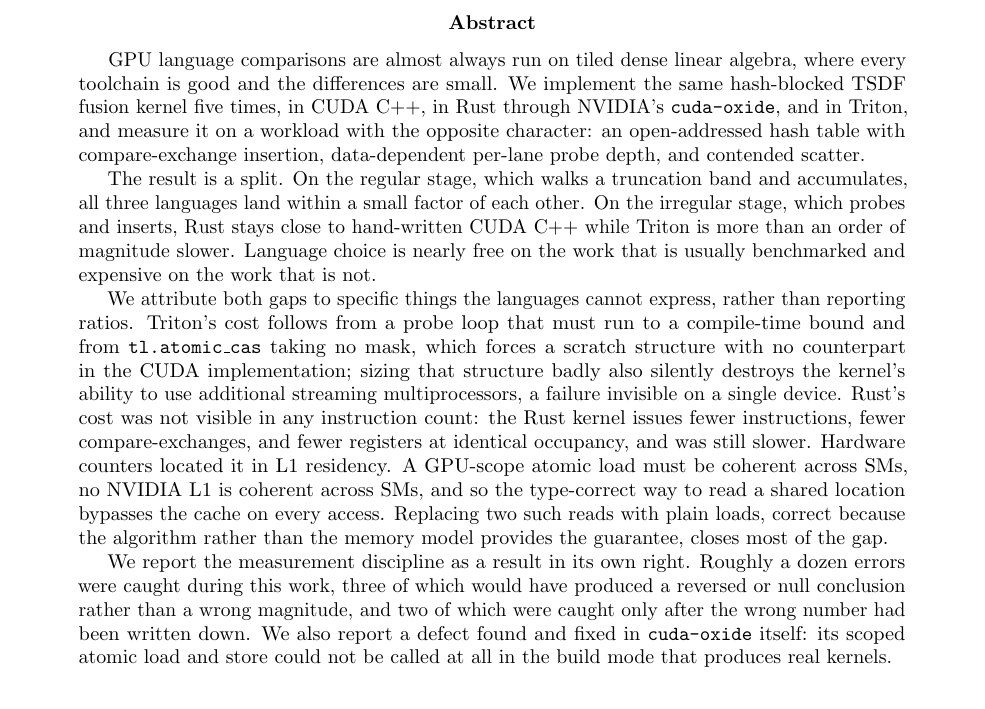
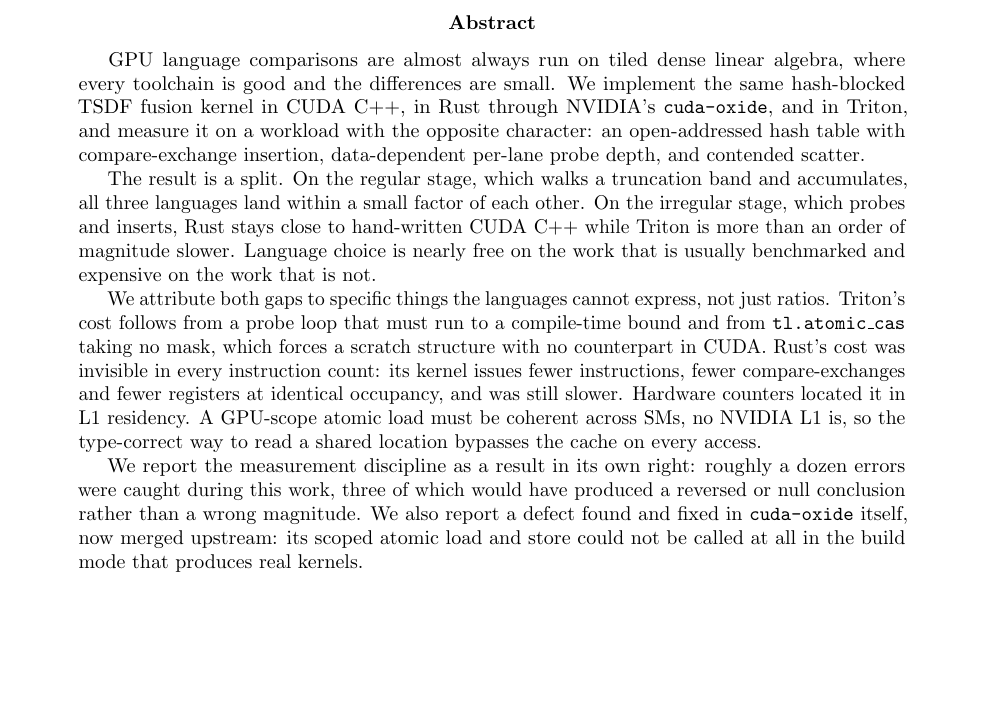
Before and after one commit to realitymatrix/what-irregularity-costs, a LaTeX paper (paper/main.tex): part of page 1 of 23, cut so that both start at the same text, the shorter picture padded with empty space. Compiled offline with pdfLaTeX.

Commit message:
arxiv: abstract fits the 1920-character field
arXiv caps the abstract field at 1920 characters and ours was 2,346, so the
submission would have bounced at the metadata step. Shortened to 1,909 with no
claim dropped: the split, both attributions, the measurement-discipline result
and the upstream defect all survive.

Changed in the paper too rather than only in the submission form, so the
abstract a reader sees is the abstract arXiv lists.

Package now verified against real TeX Live 2026 pdflatex in Docker, three
passes, zero undefined references, 23 pages, not only against tectonic.

```diff
--- a/paper/main.tex
+++ b/paper/main.tex
@@ -46,41 +46,13 @@ CUDA C++, Rust, and Triton on a Hash-Blocked GPU Workload}
 \maketitle
 
 \begin{abstract}
-GPU language comparisons are almost always run on tiled dense linear algebra,
-where every toolchain is good and the differences are small. We implement the
-same hash-blocked TSDF fusion kernel five times, in CUDA C++, in Rust through
-NVIDIA's \texttt{cuda-oxide}, and in Triton, and measure it on a workload with
-the opposite character: an open-addressed hash table with compare-exchange
-insertion, data-dependent per-lane probe depth, and contended scatter.
+GPU language comparisons are almost always run on tiled dense linear algebra, where every toolchain is good and the differences are small. We implement the same hash-blocked TSDF fusion kernel in CUDA C++, in Rust through NVIDIA's \texttt{cuda-oxide}, and in Triton, and measure it on a workload with the opposite character: an open-addressed hash table with compare-exchange insertion, data-dependent per-lane probe depth, and contended scatter.
 
-The result is a split. On the regular stage, which walks a truncation band and
-accumulates, all three languages land within a small factor of each other. On
-the irregular stage, which probes and inserts, Rust stays close to hand-written
-CUDA C++ while Triton is more than an order of magnitude slower. Language choice
-is nearly free on the work that is usually benchmarked and expensive on the work
-that is not.
+The result is a split. On the regular stage, which walks a truncation band and accumulates, all three languages land within a small factor of each other. On the irregular stage, which probes and inserts, Rust stays close to hand-written CUDA C++ while Triton is more than an order of magnitude slower. Language choice is nearly free on the work that is usually benchmarked and expensive on the work that is not.
 
-We attribute both gaps to specific things the languages cannot express, rather
-than reporting ratios. Triton's cost follows from a probe loop that must run to a
-compile-time bound and from \texttt{tl.atomic\_cas} taking no mask, which forces
-a scratch structure with no counterpart in the CUDA implementation; sizing that
-structure badly also silently destroys the kernel's ability to use additional
-streaming multiprocessors, a failure invisible on a single device. Rust's cost
-was not visible in any instruction count: the Rust kernel issues fewer
-instructions, fewer compare-exchanges, and fewer registers at identical
-occupancy, and was still slower. Hardware counters located it in L1 residency. A
-GPU-scope atomic load must be coherent across SMs, no NVIDIA L1 is coherent
-across SMs, and so the type-correct way to read a shared location bypasses the
-cache on every access. Replacing two such reads with plain loads, correct because
-the algorithm rather than the memory model provides the guarantee, closes most of
-the gap.
+We attribute both gaps to specific things the languages cannot express, not just ratios. Triton's cost follows from a probe loop that must run to a compile-time bound and from \texttt{tl.atomic\_cas} taking no mask, which forces a scratch structure with no counterpart in CUDA. Rust's cost was invisible in every instruction count: its kernel issues fewer instructions, fewer compare-exchanges and fewer registers at identical occupancy, and was still slower. Hardware counters located it in L1 residency. A GPU-scope atomic load must be coherent across SMs, no NVIDIA L1 is, so the type-correct way to read a shared location bypasses the cache on every access.
 
-We report the measurement discipline as a result in its own right. Roughly a
-dozen errors were caught during this work, three of which would have produced a
-reversed or null conclusion rather than a wrong magnitude, and two of which were
-caught only after the wrong number had been written down. We also report a
-defect found and fixed in \texttt{cuda-oxide} itself: its scoped atomic load and
-store could not be called at all in the build mode that produces real kernels.
+We report the measurement discipline as a result in its own right: roughly a dozen errors were caught during this work, three of which would have produced a reversed or null conclusion rather than a wrong magnitude. We also report a defect found and fixed in \texttt{cuda-oxide} itself, now merged upstream: its scoped atomic load and store could not be called at all in the build mode that produces real kernels.
 \end{abstract}
 
 \section{Introduction}
```
Also changed, not shown: arxiv/abstract.txt (+7 -1 lines), paper/main.pdf, 1 other file.
